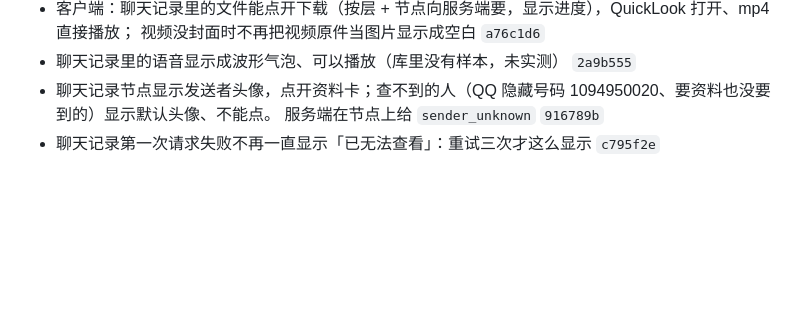
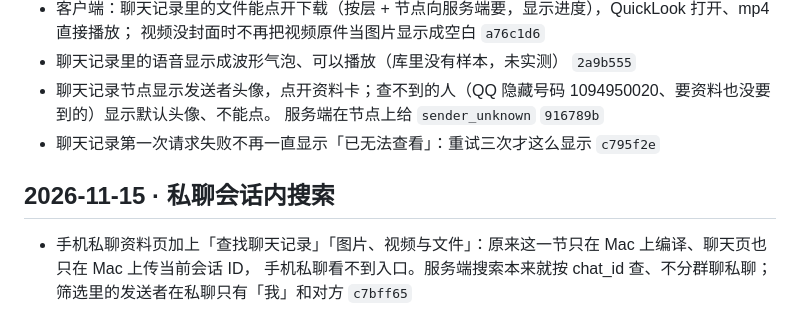
Before and after one commit to XiaoMouz/qq-bridge, a Markdown page: docs/changelog.md, the part around the change. Drawn GitHub-style; blank space fills up the shorter version.

Commit message:
docs: 记录私聊会话内搜索

```diff
--- a/docs/changelog.md
+++ b/docs/changelog.md
@@ -261,3 +261,8 @@
 - 聊天记录节点显示发送者头像，点开资料卡；查不到的人（QQ 隐藏号码 1094950020、要资料也没要到的）显示默认头像、不能点。
   服务端在节点上给 `sender_unknown` `916789b`
 - 聊天记录第一次请求失败不再一直显示「已无法查看」：重试三次才这么显示 `c795f2e`
+
+## 2026-11-15 · 私聊会话内搜索
+
+- 手机私聊资料页加上「查找聊天记录」「图片、视频与文件」：原来这一节只在 Mac 上编译、聊天页也只在 Mac 上传当前会话 ID，
+  手机私聊看不到入口。服务端搜索本来就按 chat_id 查、不分群聊私聊；筛选里的发送者在私聊只有「我」和对方 `c7bff65`
```
